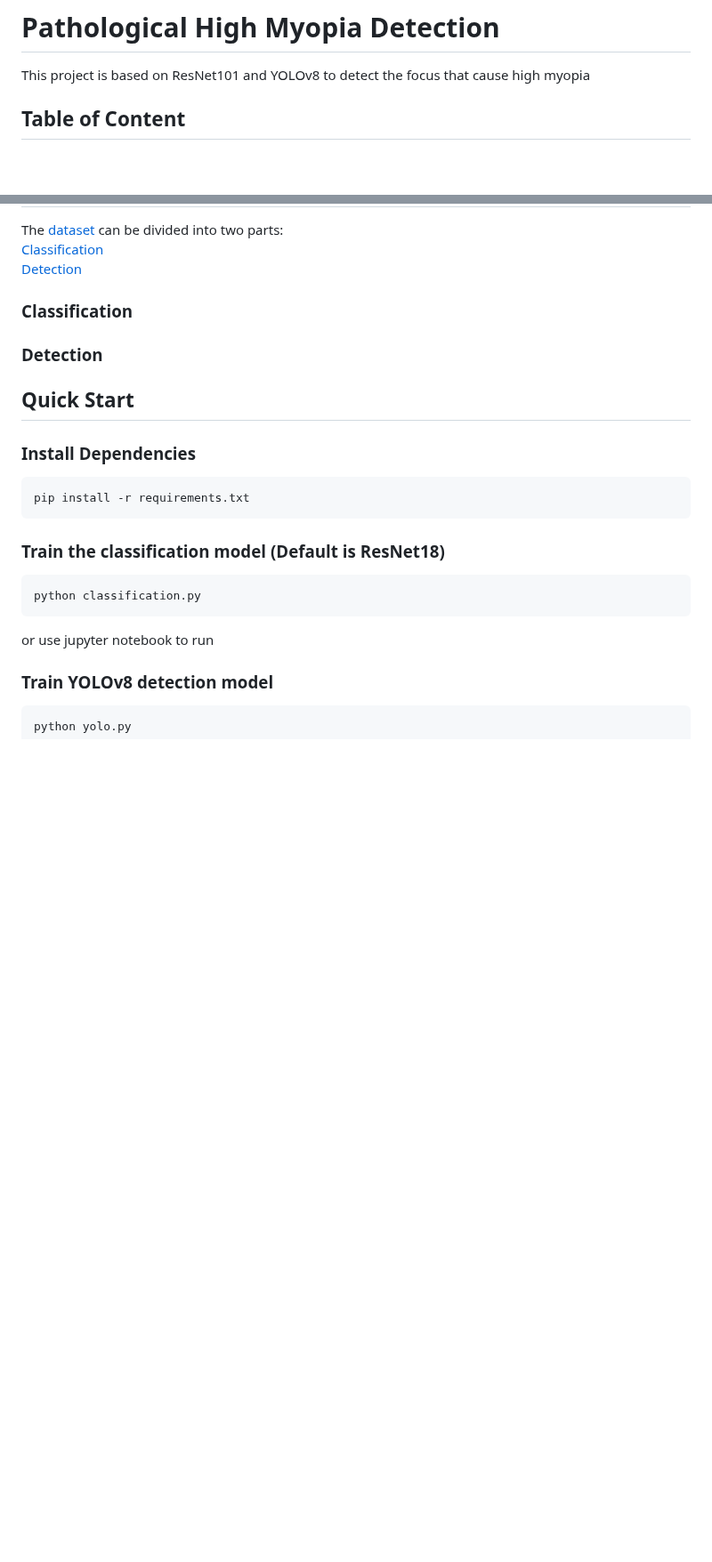
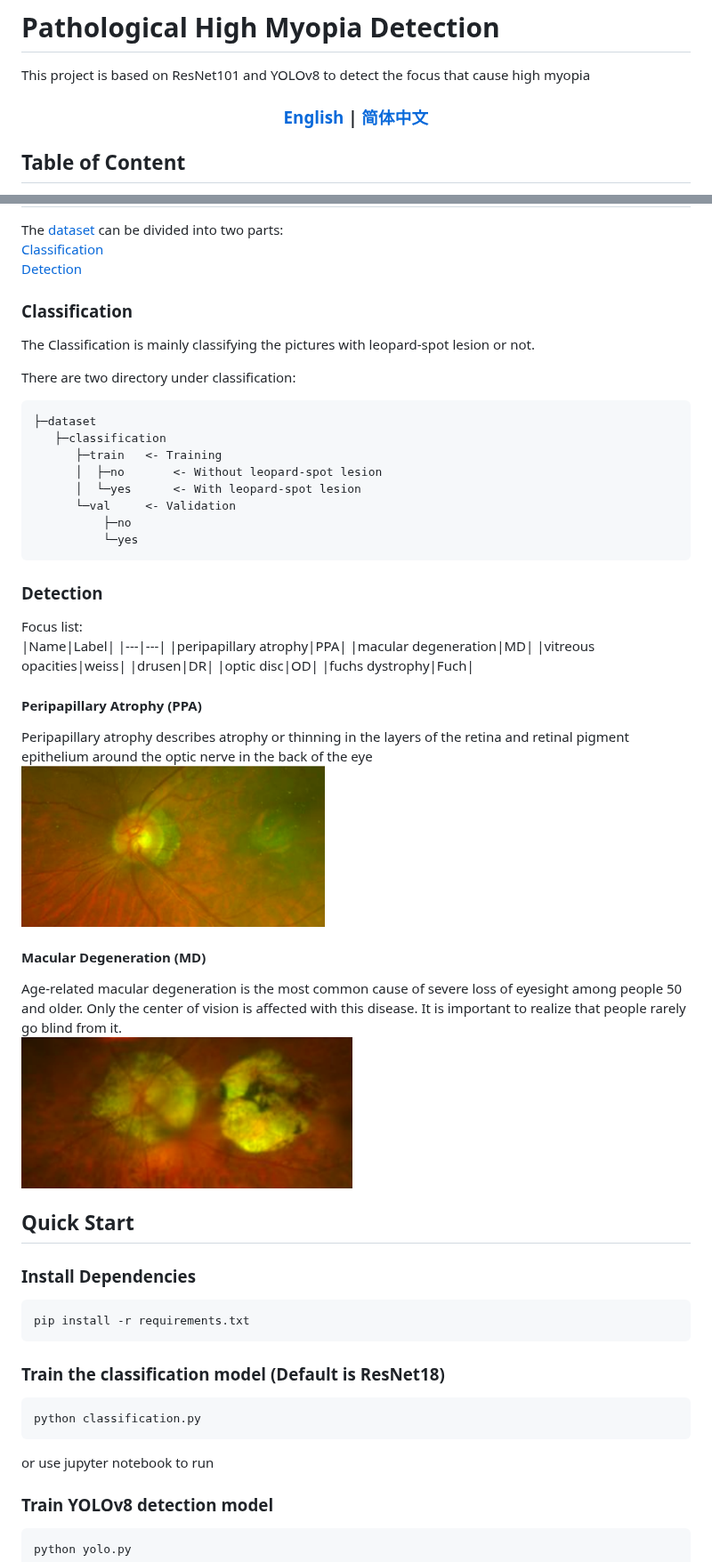
Before and after one commit to Cx33032/pathological-myopia-detection, a Markdown page: README.md, 2 parts joined by grey strips. Shown at 89% size. Rendered like a GitHub page; pictures changed too: images/MD_example.png (added), images/PPA_example.png (added); blank space fills up the shorter version.

````diff
--- a/README.md
+++ b/README.md
@@ -1,5 +1,7 @@
 # Pathological High Myopia Detection
 This project is based on ResNet101 and YOLOv8 to detect the focus that cause high myopia
+
+### <center><a href="#">English</a> | <a href="README_ZH.md">简体中文</a></center>
 
 ## Table of Content
 [Final Product](#final-product)
@@ -27,9 +29,40 @@ The [dataset](dataset) can be divided into two parts:
 [Detection](#detection)
 
 ### Classification
+The Classification is mainly classifying the pictures with leopard-spot lesion or not.
+
+There are two directory under classification:
+```
+├─dataset
+   ├─classification
+      ├─train   <- Training
+      │  ├─no       <- Without leopard-spot lesion
+      │  └─yes      <- With leopard-spot lesion
+      └─val     <- Validation
+          ├─no
+          └─yes
+```
+
+### Detection
+Focus list:
+|Name|Label|
+|---|---|
+|peripapillary atrophy|PPA|
+|macular degeneration|MD|
+|vitreous opacities|weiss|
+|drusen|DR|
+|optic disc|OD|
+|fuchs dystrophy|Fuch|
+
+#### Peripapillary Atrophy (PPA)
+Peripapillary atrophy describes atrophy or thinning in the layers of the retina and retinal pigment epithelium around the optic nerve in the back of the eye
+![PPA](images/PPA_example.png)
+
+#### Macular Degeneration (MD)
+Age-related macular degeneration is the most common cause of severe loss of eyesight among people 50 and older. Only the center of vision is affected with this disease. It is important to realize that people rarely go blind from it.
+![MD](images/MD_example.png)
 
 
-### Detection
 
 ## Quick Start
 ### Install Dependencies
````
Also changed, not shown: README_ZH.md (added), images/normal_example.png (added), images/weiss_example.png (added).
